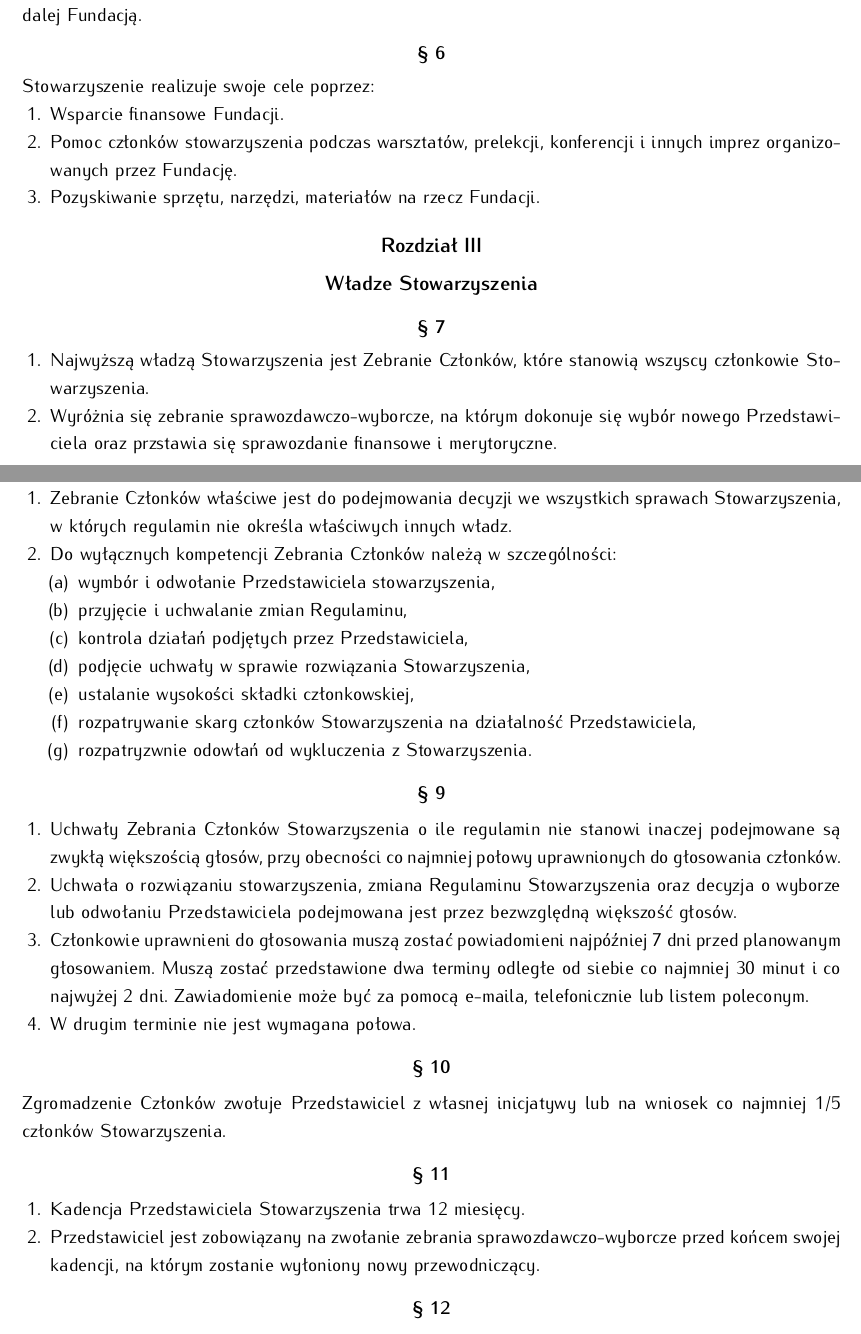
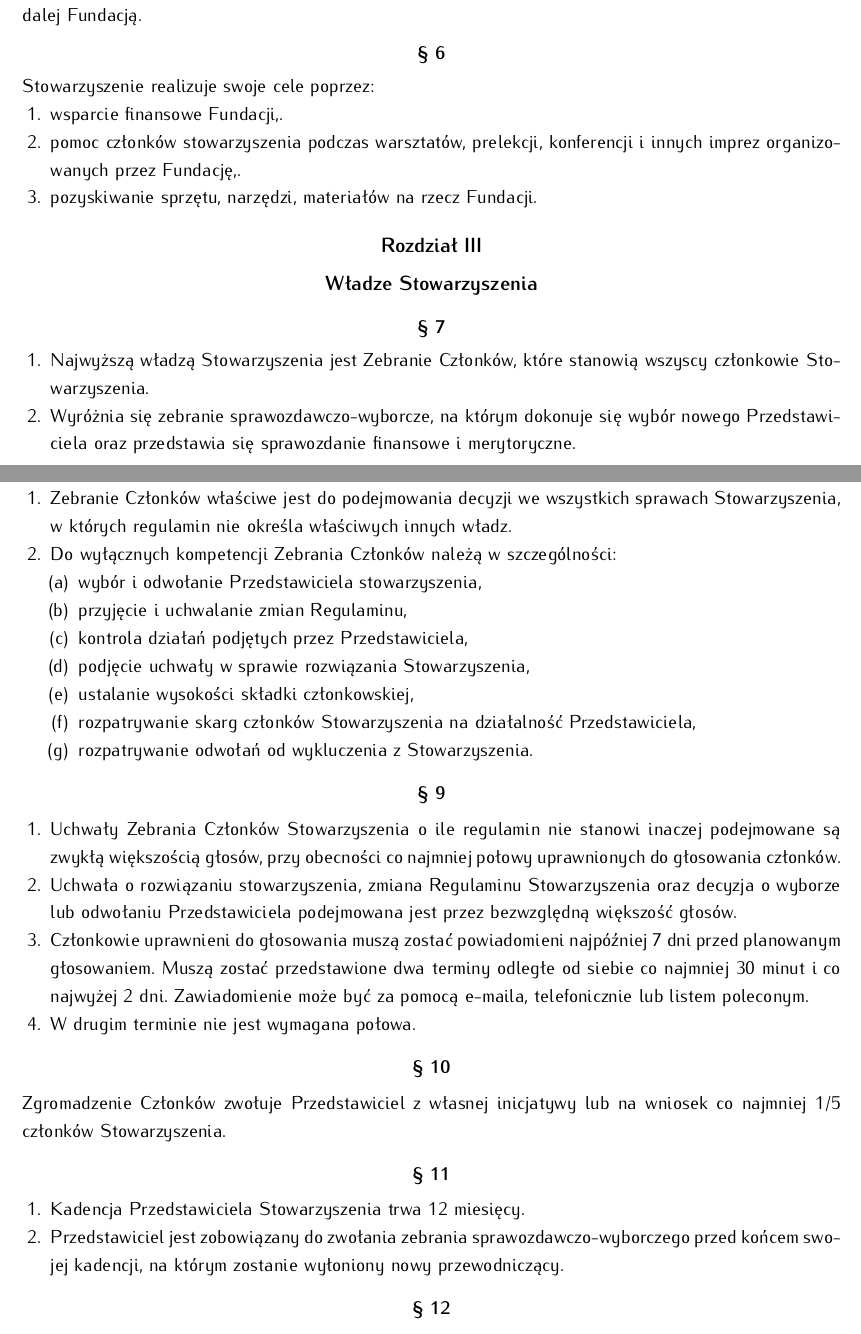
Before and after one commit to HackerspaceKRK/RegulaminStowarzyszenia, a LaTeX document (regulamin.tex): two parts of pages 1 and 2 of 3, joined at a grey line, cut so that both start at the same text. Compiled offline with pdfLaTeX.

Commit message:
Update regulamin.tex

```diff
--- a/regulamin.tex
+++ b/regulamin.tex
@@ -98,9 +98,9 @@
 \begin{para}
  Stowarzyszenie realizuje swoje cele poprzez:
  \begin{enumerate}
-\item Wsparcie finansowe Fundacji.
-\item Pomoc członków stowarzyszenia podczas warsztatów, prelekcji, konferencji i innych imprez organizowanych przez Fundację.
-\item Pozyskiwanie sprzętu, narzędzi, materiałów na rzecz Fundacji.
+\item wsparcie finansowe Fundacji,.
+\item pomoc członków stowarzyszenia podczas warsztatów, prelekcji, konferencji i innych imprez organizowanych przez Fundację,.
+\item pozyskiwanie sprzętu, narzędzi, materiałów na rzecz Fundacji.
  \end{enumerate}
 \end{para}
 
@@ -109,7 +109,7 @@
 \begin{para}
  \begin{enumerate}
 \item Najwyższą władzą Stowarzyszenia jest Zebranie Członków, które stanowią wszyscy członkowie Stowarzyszenia.
-\item Wyróżnia się zebranie sprawozdawczo-wyborcze, na którym dokonuje się wybór nowego Przedstawiciela oraz przstawia się sprawozdanie finansowe i merytoryczne.
+\item Wyróżnia się zebranie sprawozdawczo-wyborcze, na którym dokonuje się wybór nowego Przedstawiciela oraz przedstawia się sprawozdanie finansowe i merytoryczne.
  \end{enumerate}
 \end{para}
 
@@ -118,13 +118,13 @@
  \item Zebranie Członków właściwe jest do podejmowania decyzji we wszystkich sprawach Stowarzyszenia, w których regulamin nie określa właściwych innych władz.
  \item Do wyłącznych kompetencji Zebrania Członków należą w szczególności:
   \begin{enumerate}
-   \item wymbór i odwołanie Przedstawiciela stowarzyszenia,
+   \item wybór i odwołanie Przedstawiciela stowarzyszenia,
    \item przyjęcie i uchwalanie zmian Regulaminu,
    \item kontrola działań podjętych przez Przedstawiciela,
    \item podjęcie uchwały w sprawie rozwiązania Stowarzyszenia,
    \item ustalanie wysokości składki członkowskiej,
    \item rozpatrywanie skarg członków Stowarzyszenia na działalność Przedstawiciela,
-   \item rozpatryzwnie odowłań od wykluczenia z Stowarzyszenia.
+   \item rozpatrywanie odwołań od wykluczenia z Stowarzyszenia.
   \end{enumerate}
  \end{enumerate}
 \end{para}
@@ -146,7 +146,7 @@
 \begin{para}
  \begin{enumerate}
   \item Kadencja Przedstawiciela Stowarzyszenia trwa 12 miesięcy.
-  \item Przedstawiciel jest zobowiązany na zwołanie zebrania sprawozdawczo-wyborcze przed końcem swojej kadencji, na którym zostanie wyłoniony nowy przewodniczący.
+  \item Przedstawiciel jest zobowiązany do zwołania zebrania sprawozdawczo-wyborczego przed końcem swojej kadencji, na którym zostanie wyłoniony nowy przewodniczący.
  \end{enumerate}
 \end{para}
 
```
